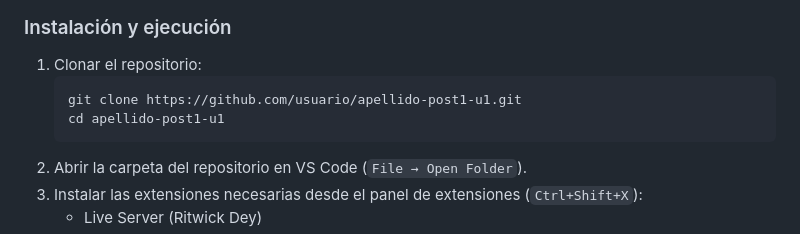
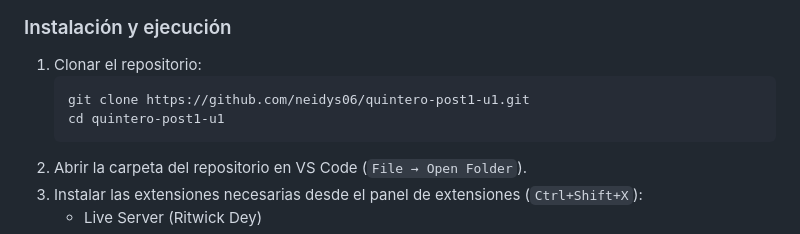
Before and after one commit to neidys06/quintero-post1-u1, a Markdown page: README.md, the part around one of its changes. Rendered like a GitHub page.

````diff
--- a/README.md
+++ b/README.md
@@ -32,8 +32,8 @@ apellido-post1-u1/
 ### Instalación y ejecución
 1. Clonar el repositorio:
    ```
-   git clone https://github.com/usuario/apellido-post1-u1.git
-   cd apellido-post1-u1
+   git clone https://github.com/neidys06/quintero-post1-u1.git
+   cd quintero-post1-u1
    ```
 2. Abrir la carpeta del repositorio en VS Code (`File → Open Folder`).
 3. Instalar las extensiones necesarias desde el panel de extensiones (`Ctrl+Shift+X`):
````
Also changed, not shown: other parts of README.md (+3 -3 lines).
